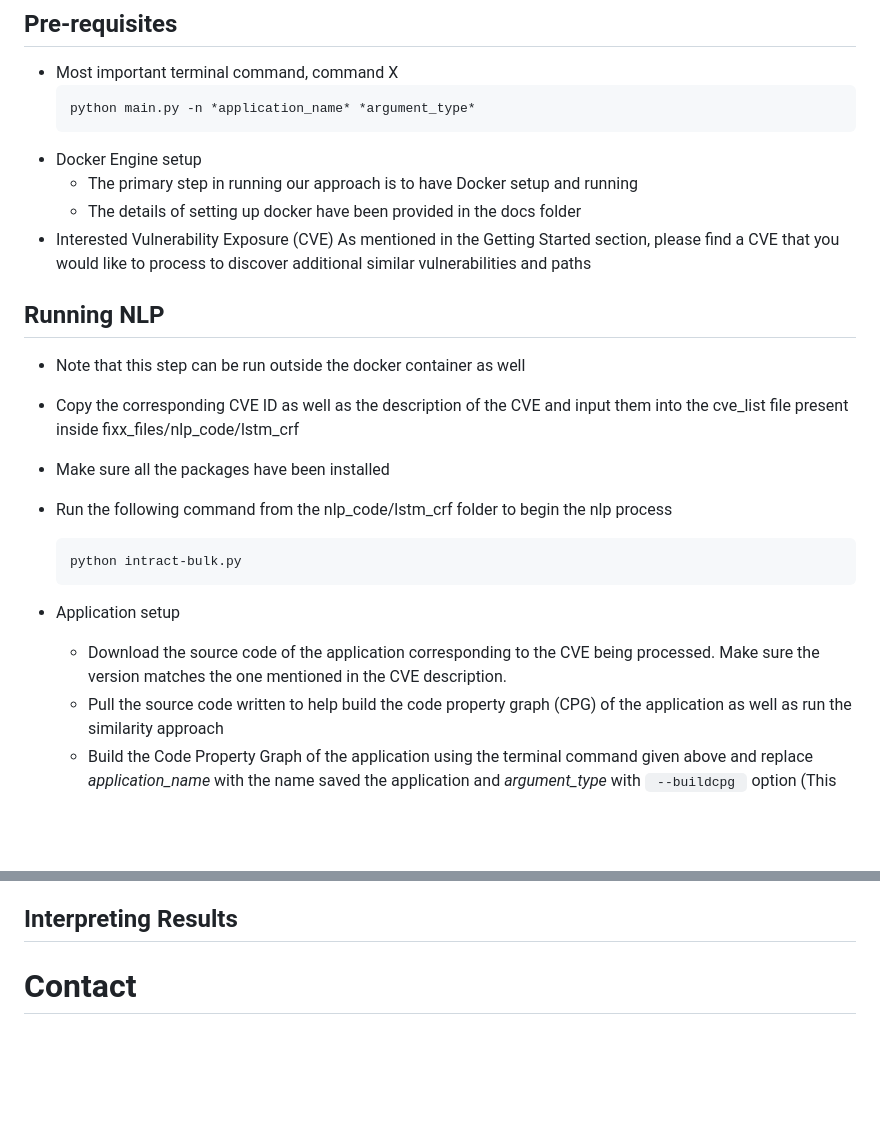
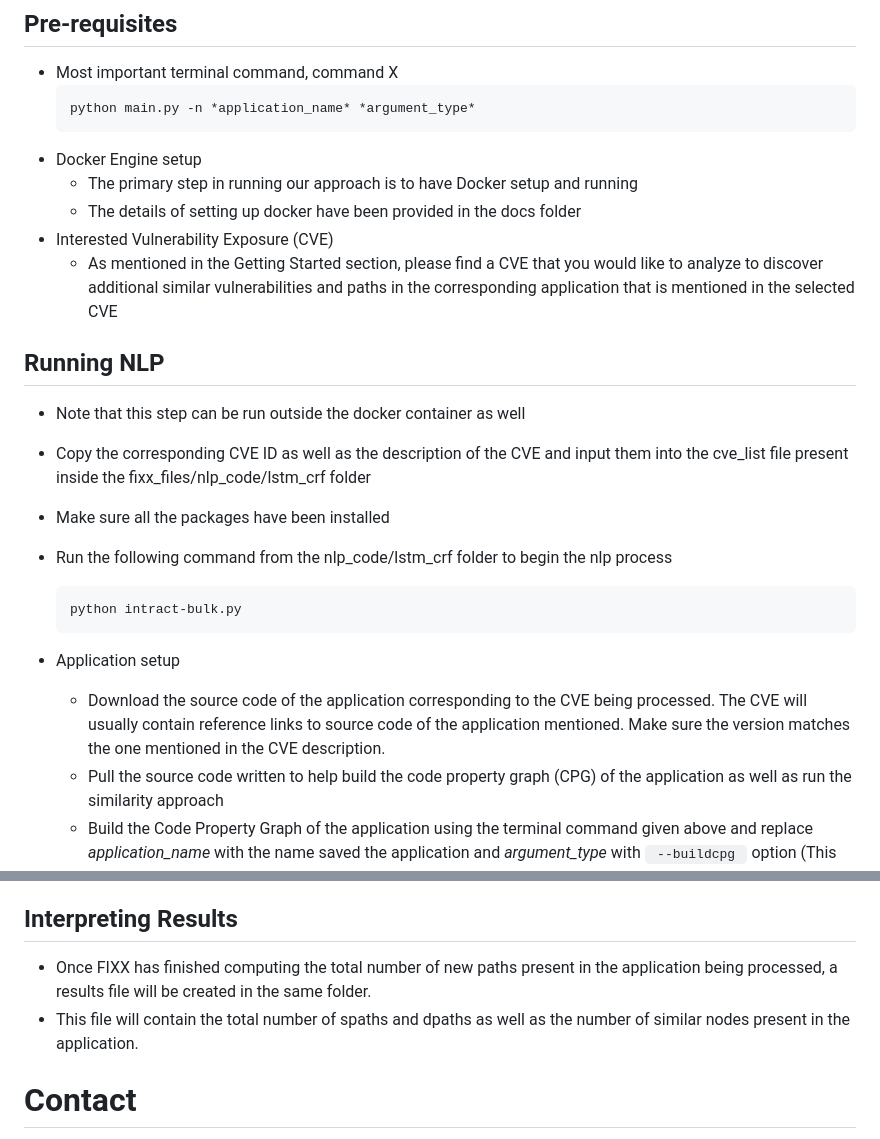
Before and after one commit to AnonymousCoder99/FIXX, a Markdown page: README.md, 2 parts joined by grey strips. Drawn GitHub-style; blank space fills up the shorter version.

````diff
--- a/README.md
+++ b/README.md
@@ -27,11 +27,11 @@ Before running FIXX on any application, it is important to obtain a known vulner
   * The primary step in running our approach is to have Docker setup and running
   * The details of setting up docker have been provided in the docs folder
 - Interested Vulnerability Exposure (CVE)
-  As mentioned in the Getting Started section, please find a CVE that you would like to process to discover additional similar vulnerabilities and paths
+  * As mentioned in the Getting Started section, please find a CVE that you would like to analyze to discover additional similar vulnerabilities and paths in the corresponding application that is mentioned in the selected CVE
 
 ## Running NLP
 - Note that this step can be run outside the docker container as well
-- Copy the corresponding CVE ID as well as the description of the CVE and input them into the cve_list file present inside fixx_files/nlp_code/lstm_crf
+- Copy the corresponding CVE ID as well as the description of the CVE and input them into the cve_list file present inside the fixx_files/nlp_code/lstm_crf folder
 - Make sure all the packages have been installed
 - Run the following command from the nlp_code/lstm_crf folder to begin the nlp process
   ```
@@ -39,7 +39,7 @@ Before running FIXX on any application, it is important to obtain a known vulner
     ```
 
 - Application setup
-  * Download the source code of the application corresponding to the CVE being processed. Make sure the version matches the one mentioned in the CVE description.
+  * Download the source code of the application corresponding to the CVE being processed. The CVE will usually contain reference links to source code of the application mentioned. Make sure the version matches the one mentioned in the CVE description.
   * Pull the source code written to help build the code property graph (CPG) of the application as well as run the similarity approach
   * Build the Code Property Graph of the application using the terminal command given above and replace *application_name* with the name saved the application and *argument_type* with <code> --buildcpg </code> option (This step can take a couple minutes to a few hours depending on the size of the application)
   * Load the CPG of the application using the same terminal command and application name along with the *argument_type* as <code> --loadcpg </code>
@@ -49,6 +49,8 @@ Before running FIXX on any application, it is important to obtain a known vulner
 - Using the <code> --similarity </code> option begin the process of computing the number of exploitable paths present in application
 
 ## Interpreting Results
+- Once FIXX has finished computing the total number of new paths present in the application being processed, a results file will be created in the same folder.
+- This file will contain the total number of spaths and dpaths as well as the number of similar nodes present in the application.
 
 # Contact
 For security purposes, the authors of this project are currently anonymous. Please leave any feedback or suggestions using the Issues section.
````
